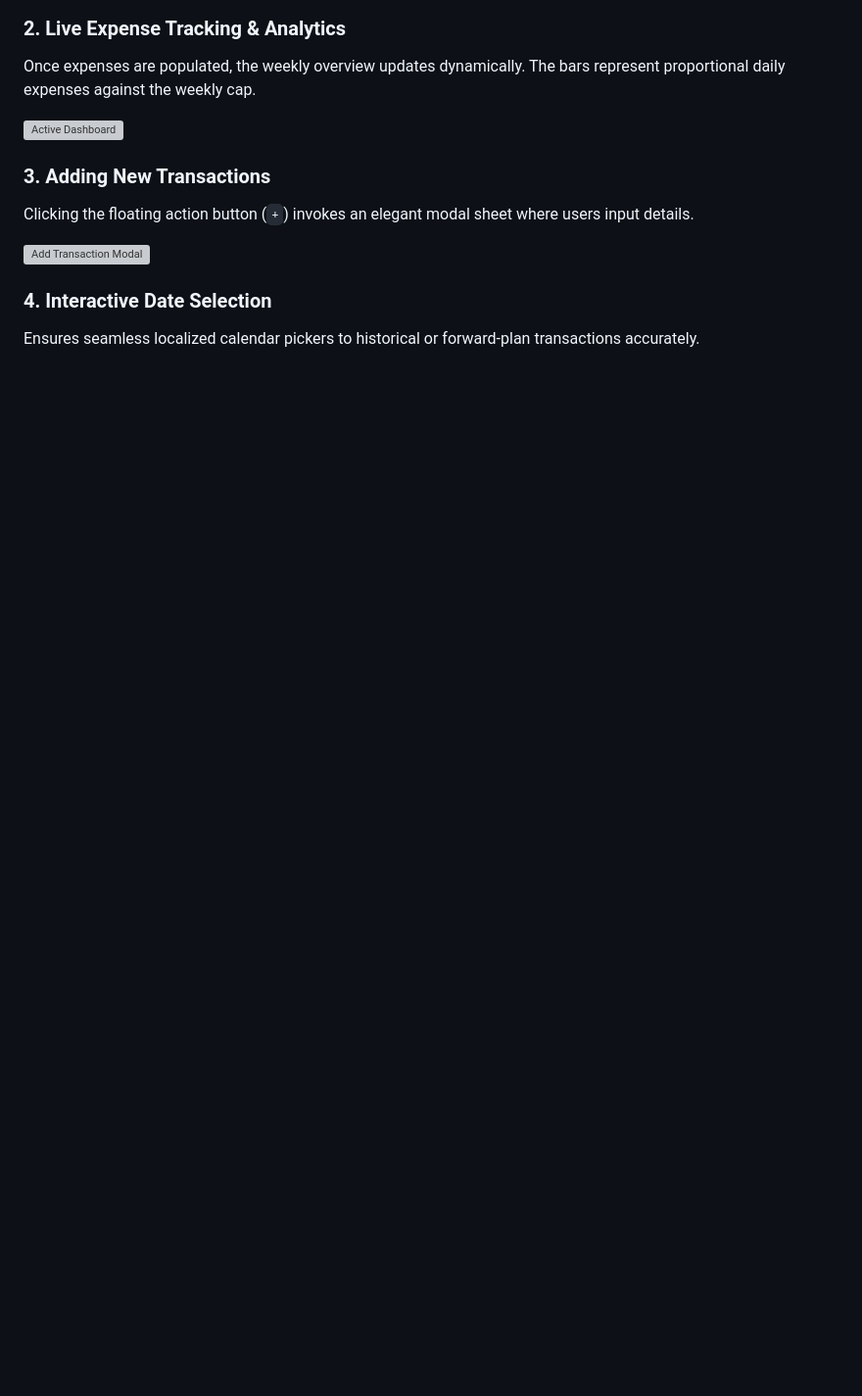
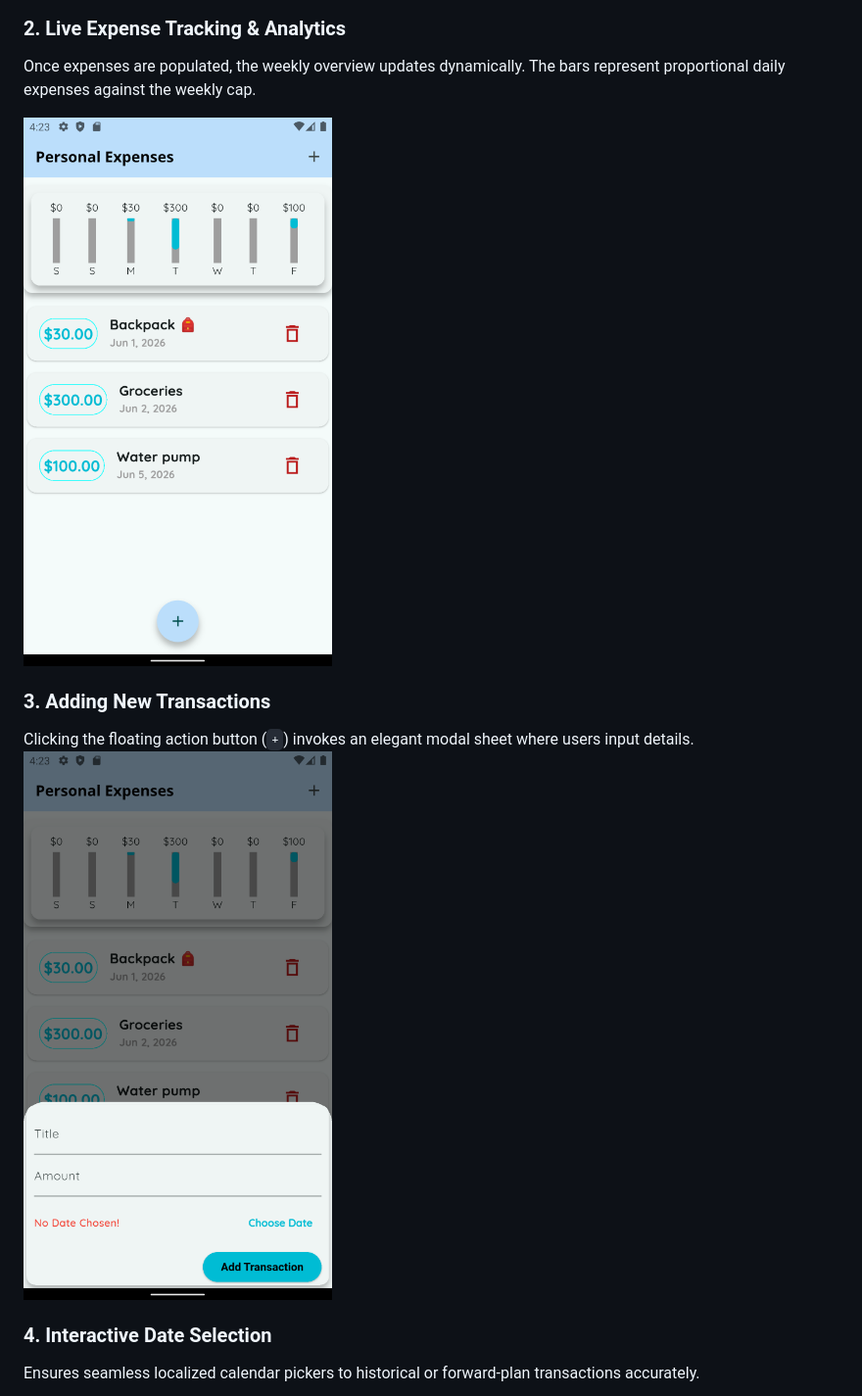
Before and after one commit to emmaephrim/Personal-Expenses-Mobile-App-1, a Markdown page: README.md, the part around one of its changes. Shown at 98% size. Rendered like a GitHub page; pictures changed too: assets/images/screenshots/Screenshot_1780676694.png (added), assets/images/screenshots/Screenshot_1780676697.png (added); blank space fills up the shorter version; grey boxes are pictures that could not be loaded.

Commit message:
docs(README): add readme

```diff
--- a/README.md
+++ b/README.md
@@ -30,13 +28,12 @@ When no expenses have been recorded for the current tracking period, the app pro
 
 Once expenses are populated, the weekly overview updates dynamically. The bars represent proportional daily expenses against the weekly cap.
 
-![Active Dashboard](screenshots/active_state.png)
+<img src="assets/images/screenshots/Screenshot_1780676697.png" alt="Live Expense Tracking & Analytics" width="320" />
 
 ### 3. Adding New Transactions
 
 Clicking the floating action button (`+`) invokes an elegant modal sheet where users input details.
-
-![Add Transaction Modal](screenshots/add_transaction.png)
+<img src="assets/images/screenshots/Screenshot_1780676694.png" alt="Adding New Transactions" width="320" />
 
 ### 4. Interactive Date Selection
 
```
Also changed, not shown: other parts of README.md (+12 -20 lines), assets/images/screenshots/Screenshot_1780676687.png (added), assets/images/screenshots/Screenshot_1780676723.png (added).
